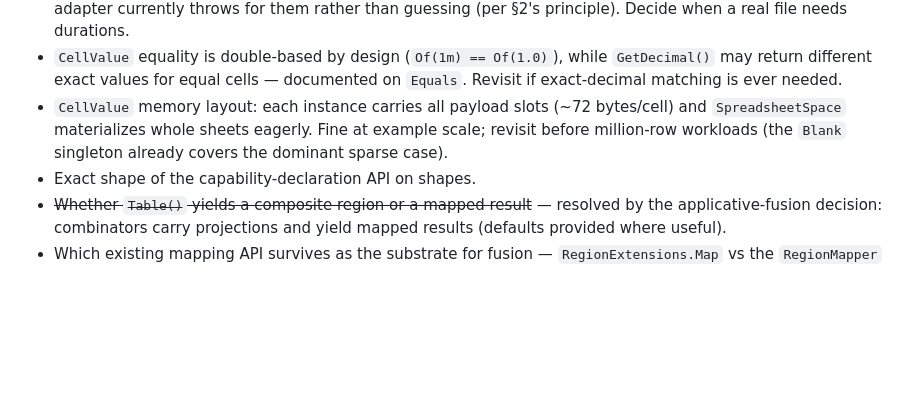
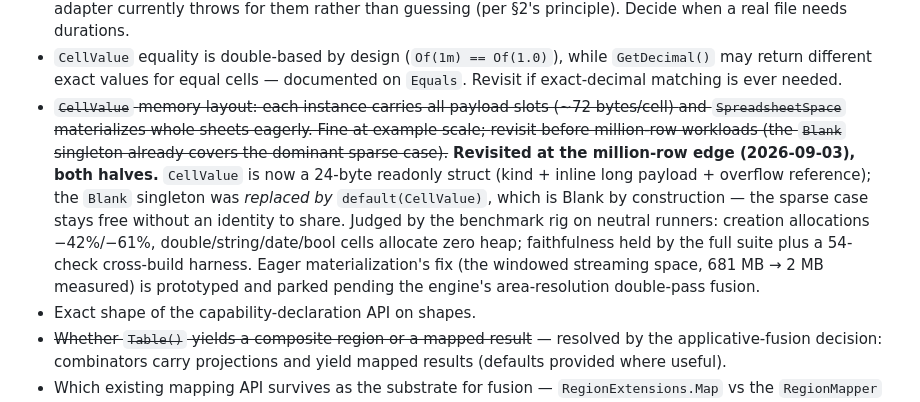
Before and after one commit to jasonmcboyd/Unrect, a Markdown page: docs/design/canonical-model-and-shapes.md, the part around the change. Drawn GitHub-style; blank space fills up the shorter version.

Commit message:
Docs: the struct era, on the record
CLAUDE.md's singleton line becomes the struct story (default IS Blank,
adopted 2026-09-03, judged by the rig: creation allocations -42%/-61%,
zero-heap double/string/date/bool cells); test count 905. The
canonical-model design doc's "revisit before million-row workloads"
gets its strike-through and its account: both halves revisited — the
representation by spike, patch, and branch verdict; the eager
materialization by the parked windowed-space prototype (681 MB -> 2 MB)
awaiting the area-resolution fusion.

That sentence, written before wave 1 shipped, called both problems and
their order. Some prophecies keep.

Co-Authored-By: Claude Fable 5 <noreply@anthropic.com>
Claude-Session: https://claude.ai/code/session_016BvUBicaVLLYkdp7iqFZNo

```diff
--- a/docs/design/canonical-model-and-shapes.md
+++ b/docs/design/canonical-model-and-shapes.md
@@ -312,10 +312,18 @@ tables, and should become a third example workbook when wave 2 starts.
 - `CellValue` equality is double-based by design (`Of(1m) == Of(1.0)`), while
   `GetDecimal()` may return different exact values for equal cells — documented on
   `Equals`. Revisit if exact-decimal matching is ever needed.
-- `CellValue` memory layout: each instance carries all payload slots (~72 bytes/cell)
+- ~~`CellValue` memory layout: each instance carries all payload slots (~72 bytes/cell)
   and `SpreadsheetSpace` materializes whole sheets eagerly. Fine at example scale;
   revisit before million-row workloads (the `Blank` singleton already covers the
-  dominant sparse case).
+  dominant sparse case).~~ **Revisited at the million-row edge (2026-09-03), both halves.**
+  `CellValue` is now a 24-byte readonly struct (kind + inline long payload + overflow
+  reference); the `Blank` singleton was *replaced by* `default(CellValue)`, which is
+  Blank by construction — the sparse case stays free without an identity to share.
+  Judged by the benchmark rig on neutral runners: creation allocations −42%/−61%,
+  double/string/date/bool cells allocate zero heap; faithfulness held by the full suite
+  plus a 54-check cross-build harness. Eager materialization's fix (the windowed
+  streaming space, 681 MB → 2 MB measured) is prototyped and parked pending the engine's
+  area-resolution double-pass fusion.
 - Exact shape of the capability-declaration API on shapes.
 - ~~Whether `Table()` yields a composite region or a mapped result~~ — resolved by
   the applicative-fusion decision: combinators carry projections and yield mapped
```
Also changed, not shown: CLAUDE.md (+2 -2 lines).
